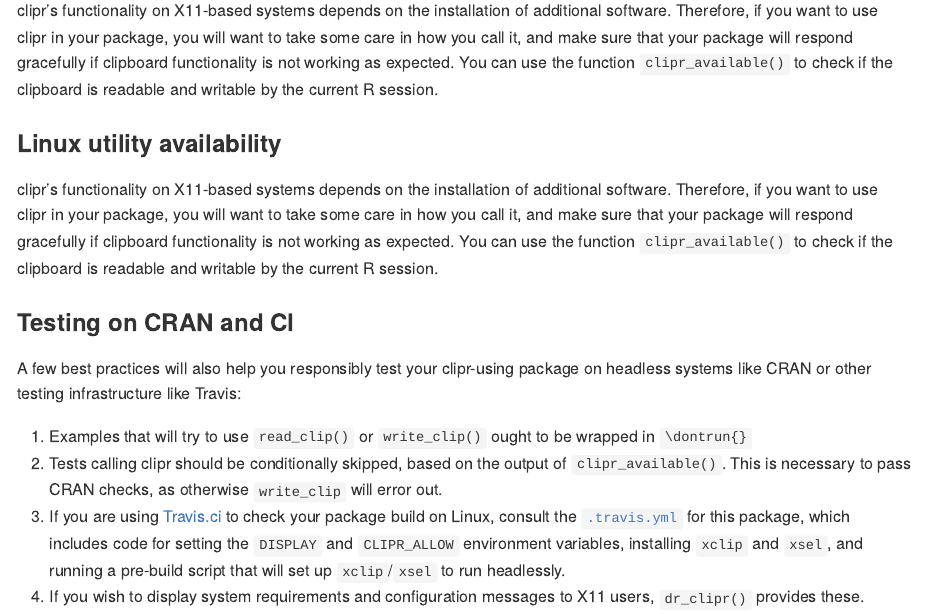
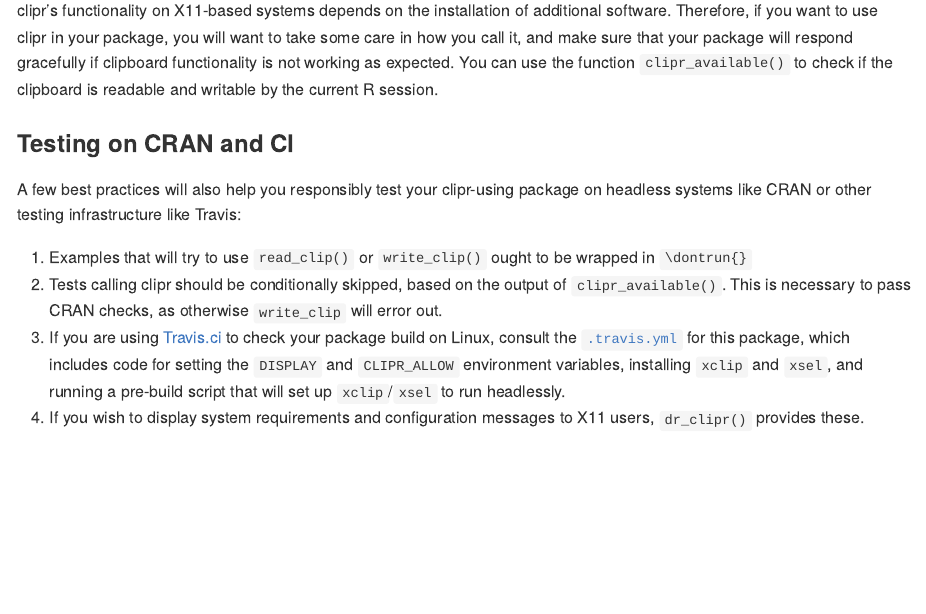
Before and after one commit to mdlincoln/clipr, an R Markdown document (README.Rmd): the page in a window 1100 px wide, from 1570 px down. The pictures show the output file README.md that the author committed with the source, drawn offline in the style of GitHub; badge pictures from the web are left out.

Commit message:
remove duplicate paragraph from README

```diff
--- a/README.Rmd
+++ b/README.Rmd
@@ -78,10 +78,6 @@ For this reason, `write_clip()` will error by default in non-interactive use, wh
 
 ### Linux utility availability
 
-clipr's functionality on X11-based systems depends on the installation of additional software. Therefore, if you want to use clipr in your package, you will want to take some care in how you call it, and make sure that your package will respond gracefully if clipboard functionality is not working as expected. You can use the function `clipr_available()` to check if the clipboard is readable and writable by the current R session.
-
-### Linux utility availability
-
 clipr's functionality on X11-based systems depends on the installation of additional software.
 Therefore, if you want to use clipr in your package, you will want to take some care in how you call it, and make sure that your package will respond gracefully if clipboard functionality is not working as expected.
 You can use the function `clipr_available()` to check if the clipboard is readable and writable by the current R session.
```
Also changed, not shown: README.md.
